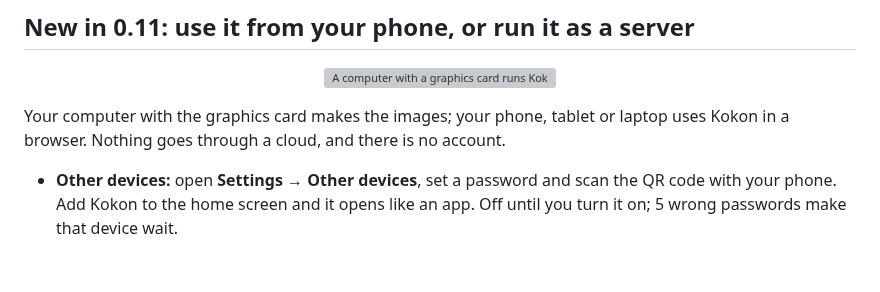
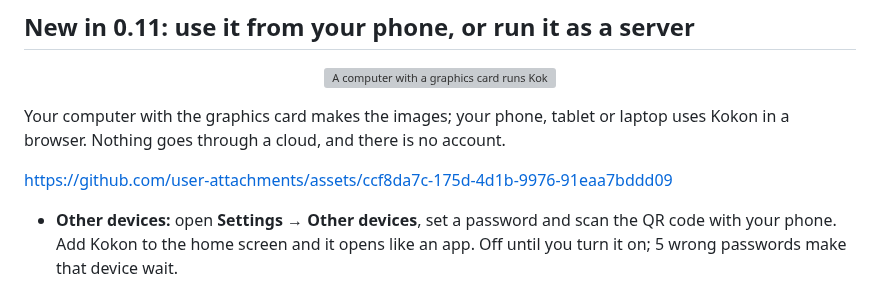
Before and after one commit to CesareDavidePace/kokon, a Markdown page: README.md, the part around the change. Drawn GitHub-style; blank space fills up the shorter version; grey boxes are pictures that could not be loaded.

Commit message:
README and release notes 0.11.0: the video

```diff
--- a/README.md
+++ b/README.md
@@ -80,6 +80,8 @@ https://github.com/user-attachments/assets/8851c580-99b9-432a-82be-b6d42fa9a749
 
 Your computer with the graphics card makes the images; your phone, tablet or laptop uses Kokon in a browser.
 Nothing goes through a cloud, and there is no account.
+
+https://github.com/user-attachments/assets/ccf8da7c-175d-4d1b-9976-91eaa7bddd09
 
 - **Other devices:** open **Settings → Other devices**, set a password and scan the QR code with your phone.
   Add Kokon to the home screen and it opens like an app. Off until you turn it on; 5 wrong passwords make
```
Also changed, not shown: marketing/release-notes-0.11.0.md (+2 -0 lines).
